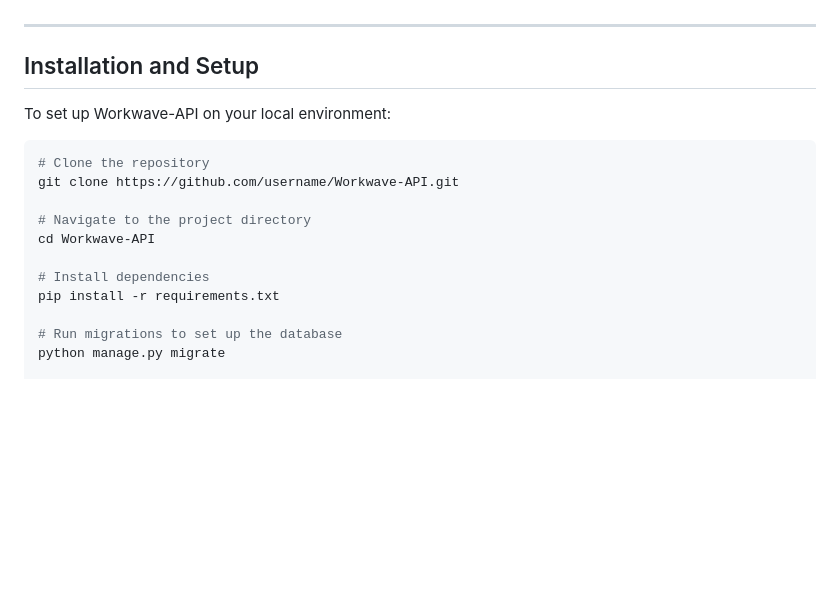
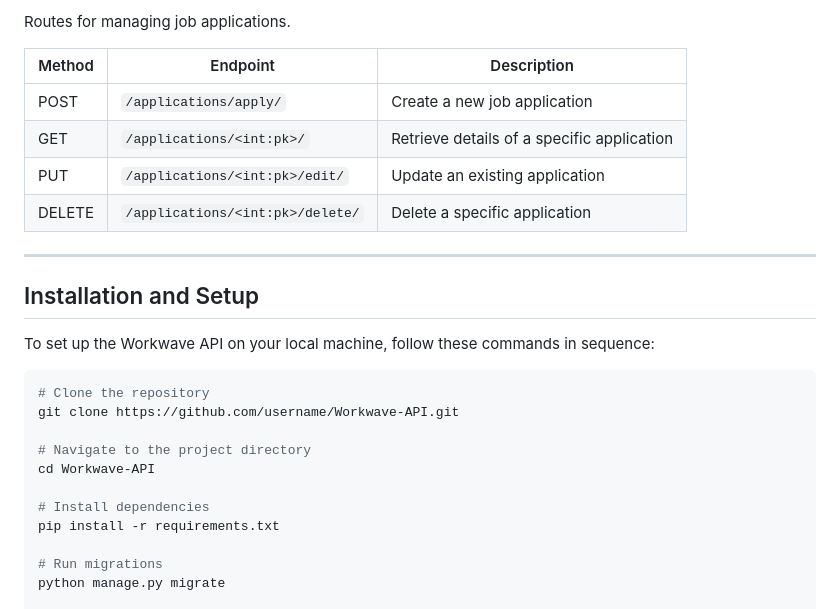
Before and after one commit to NazmulHasanNahin/workwave-api, a Markdown page: README.md, the part around one of its changes. Drawn GitHub-style; blank space fills up the shorter version.

````diff
--- a/README.md
+++ b/README.md
@@ -23,9 +72,17 @@ Workwave-API is a backend API for a job portal platform, connecting job seekers
+Routes for managing job applications.
+
+| Method | Endpoint                     | Description                               |
+|--------|-------------------------------|-------------------------------------------|
+| POST   | `/applications/apply/`       | Create a new job application              |
+| GET    | `/applications/<int:pk>/`     | Retrieve details of a specific application |
+| PUT    | `/applications/<int:pk>/edit/`| Update an existing application            |
+| DELETE | `/applications/<int:pk>/delete/`| Delete a specific application            |
 
 ---
 
 ## Installation and Setup
 
-To set up Workwave-API on your local environment:
+To set up the Workwave API on your local machine, follow these commands in sequence:
 
 ```bash
 # Clone the repository
@@ -37,7 +94,7 @@ cd Workwave-API
 # Install dependencies
 pip install -r requirements.txt
 
-# Run migrations to set up the database
+# Run migrations
 python manage.py migrate
 
 # Start the development server
````
Also changed, not shown: other parts of README.md (+61 -106 lines).
